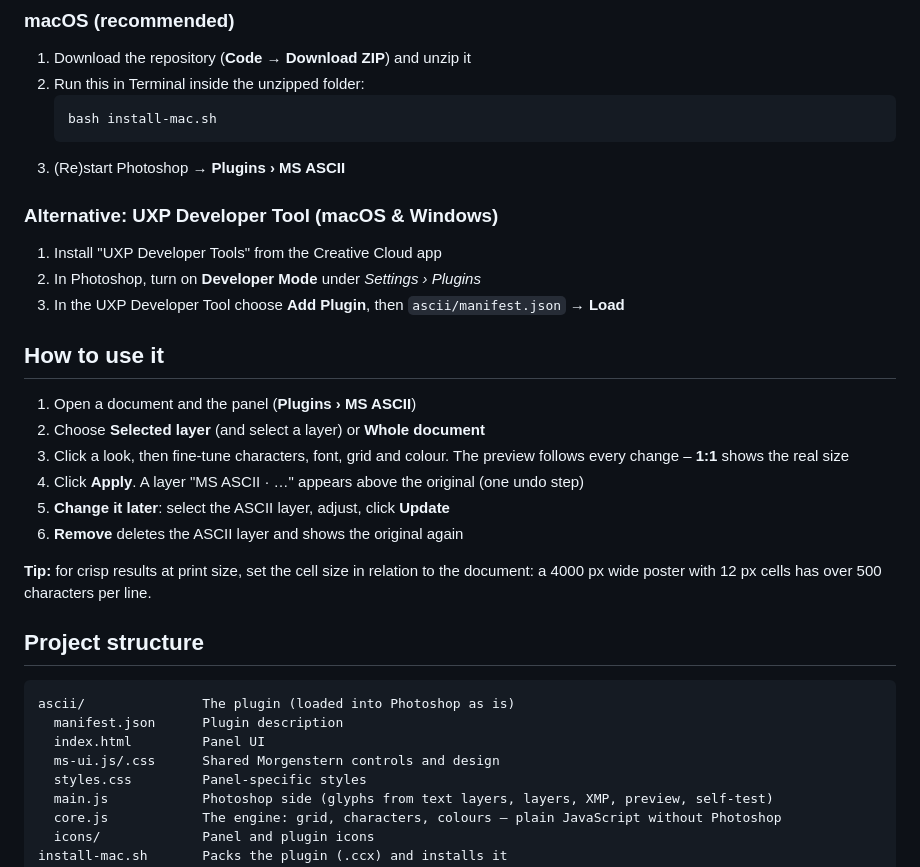
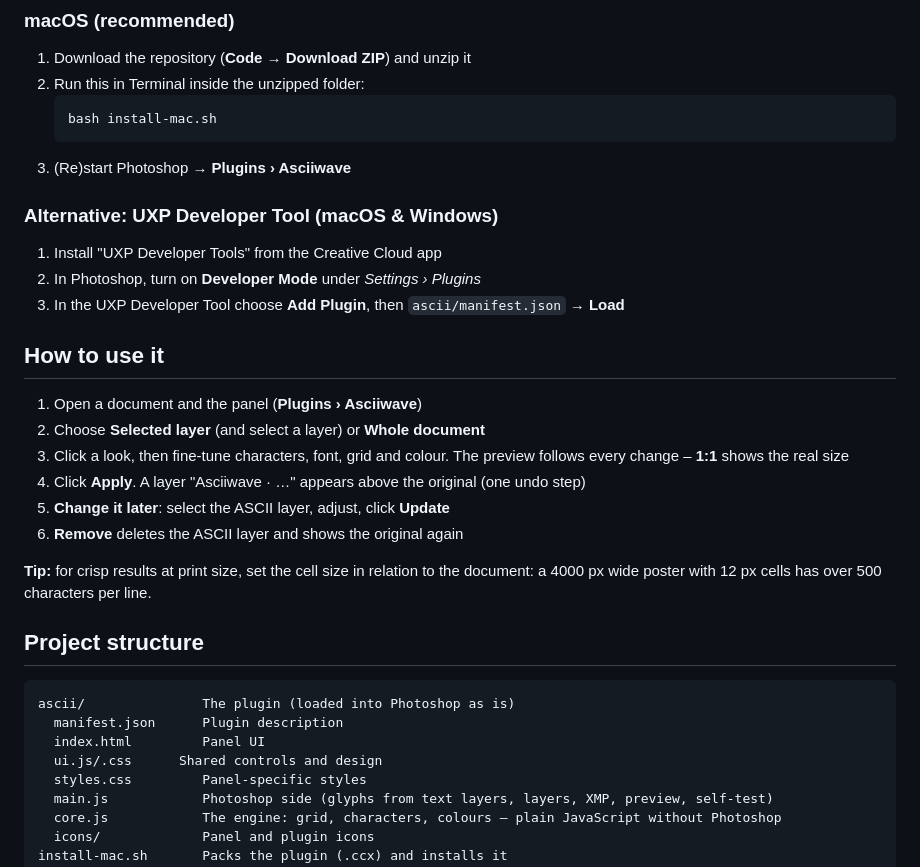
Before and after one commit to M0rgenst3rn/asciiwave, a Markdown page: README.md, the part around one of its changes. Rendered like a GitHub page.

````diff
--- a/README.md
+++ b/README.md
@@ -89,7 +89,7 @@ away, so your document stays as it was. After that the font is ready for the ses
    ```bash
    bash install-mac.sh
    ```
-3. (Re)start Photoshop → **Plugins › MS ASCII**
+3. (Re)start Photoshop → **Plugins › Asciiwave**
 
 ### Alternative: UXP Developer Tool (macOS & Windows)
 
@@ -99,11 +99,11 @@ away, so your document stays as it was. After that the font is ready for the ses
 
 ## How to use it
 
-1. Open a document and the panel (**Plugins › MS ASCII**)
+1. Open a document and the panel (**Plugins › Asciiwave**)
 2. Choose **Selected layer** (and select a layer) or **Whole document**
 3. Click a look, then fine-tune characters, font, grid and colour. The preview follows every change –
    **1:1** shows the real size
-4. Click **Apply**. A layer "MS ASCII · …" appears above the original (one undo step)
+4. Click **Apply**. A layer "Asciiwave · …" appears above the original (one undo step)
 5. **Change it later**: select the ASCII layer, adjust, click **Update**
 6. **Remove** deletes the ASCII layer and shows the original again
 
@@ -116,7 +116,7 @@ poster with 12 px cells has over 500 characters per line.
 ascii/               The plugin (loaded into Photoshop as is)
   manifest.json      Plugin description
   index.html         Panel UI
-  ms-ui.js/.css      Shared Morgenstern controls and design
+  ui.js/.css      Shared controls and design
   styles.css         Panel-specific styles
   main.js            Photoshop side (glyphs from text layers, layers, XMP, preview, self-test)
   core.js            The engine: grid, characters, colours – plain JavaScript without Photoshop
````
Also changed, not shown: other parts of README.md (+6 -6 lines), docs/images/panel.png, 14 other files.
